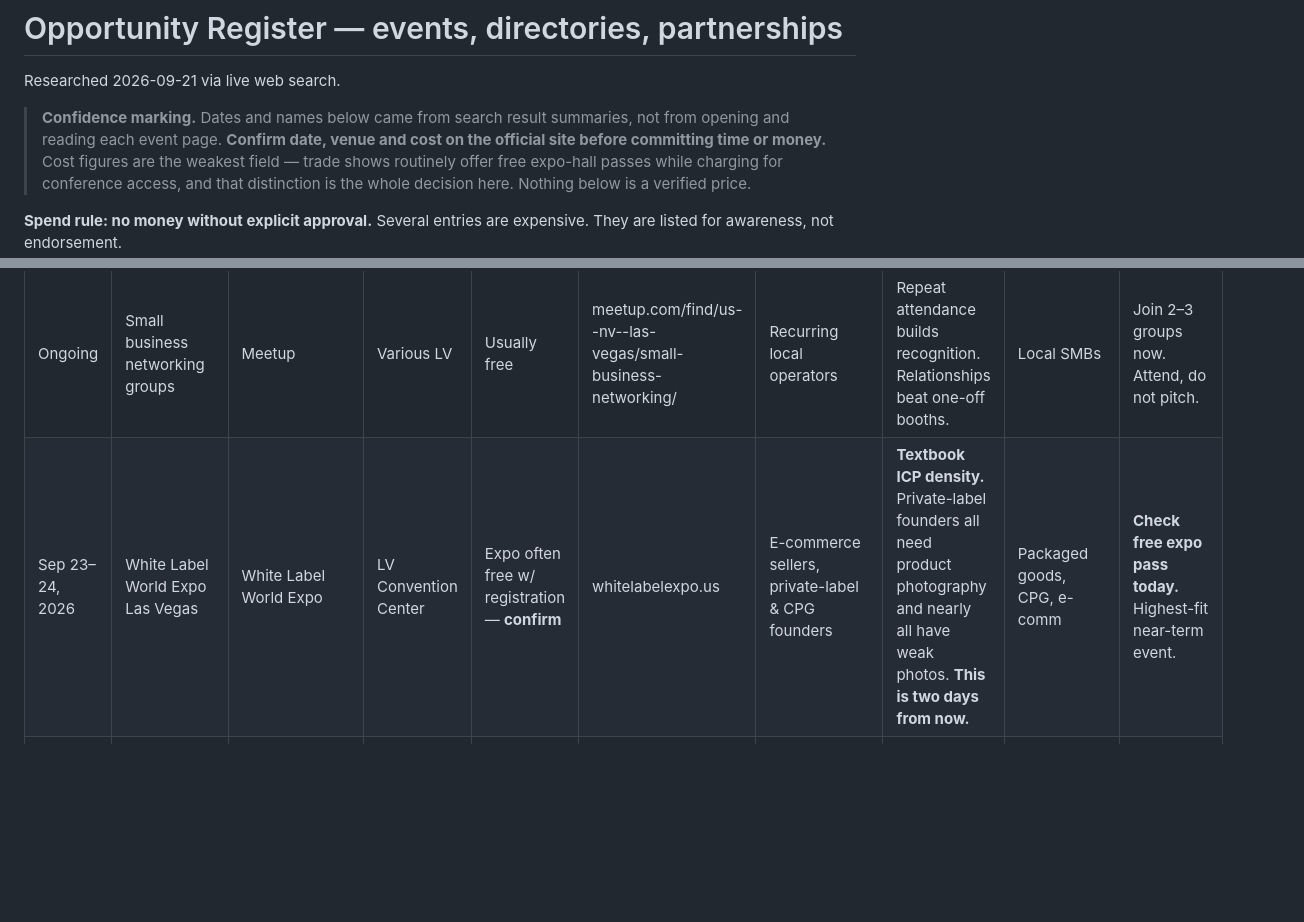
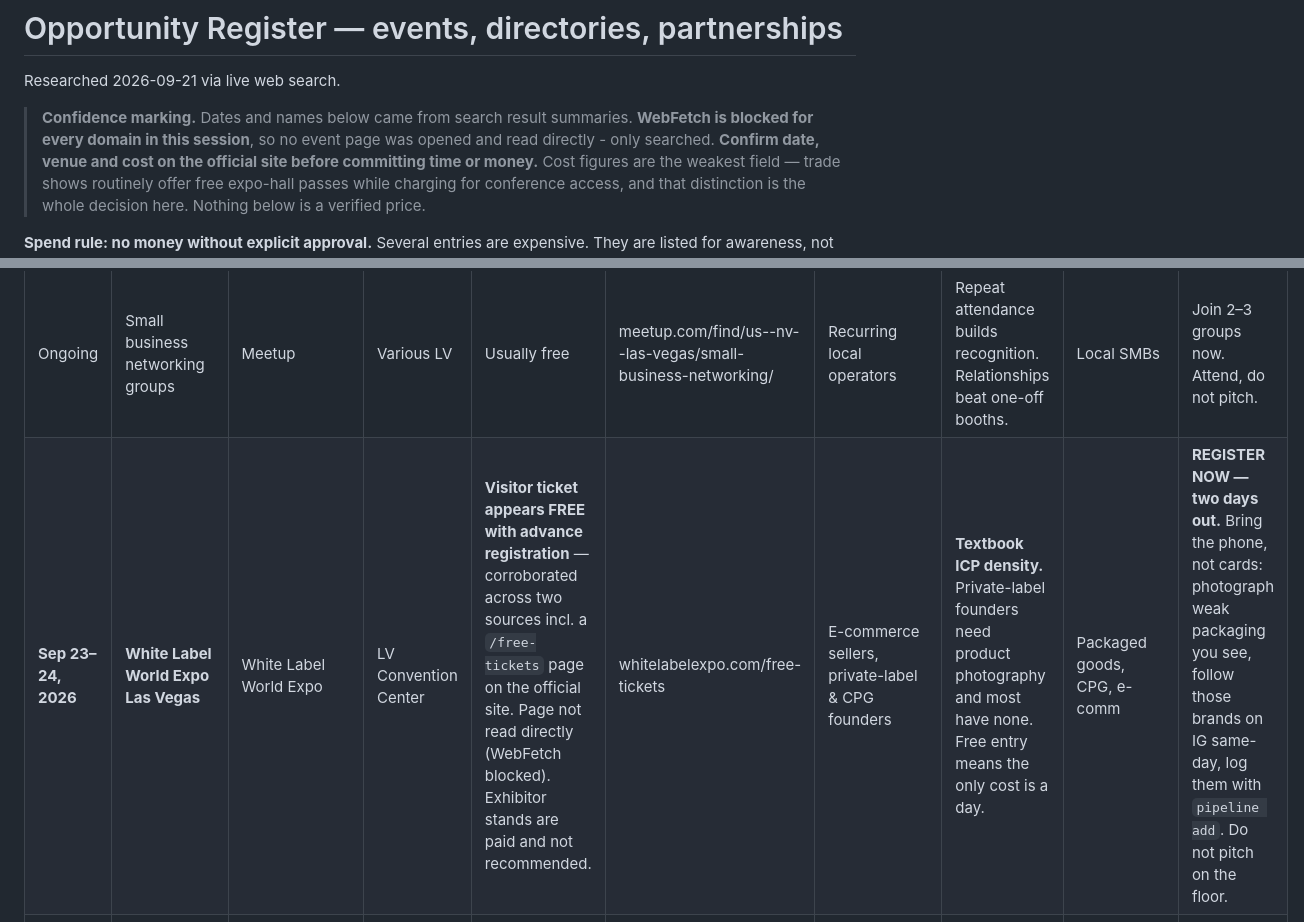
Before and after one commit to Chef3600/apex-content-os, a Markdown page: docs/opportunities.md, 2 parts joined by grey strips. Rendered like a GitHub page; blank space fills up the shorter version.

Commit message:
docs: confirm the expo is free, de-risk the GBP verification day
Two time-critical findings from live search.

White Label World Expo (Sep 23-24, two days out): visitor tickets appear FREE
with advance registration, corroborated across two sources including a
/free-tickets page on the official site. That flips it from 'worth checking'
to 'register now' - the only cost is a day. Action rewritten to be useful on
the floor: photograph weak packaging, follow those brands same-day, log with
pipeline add, do not pitch.

Google Business Profile verification has changed and tomorrow's task was
written against the old process. Postcard codes are largely gone; service-area
businesses now usually get live video verification with higher rejection rates.
Three things would have caused a rejection: Google still needs a real physical
mailing address behind the hidden one and rejects PO boxes and virtual offices;
the video must be one unedited live take of 30+ seconds shot from the phone,
not an upload; and it wants visible proof of operations. Added a preparation
block - stage camera bodies, lenses and lighting, and have the live site on
screen, before starting the flow. The gear is the strongest evidence the studio
is real.

Recorded a tooling limit honestly: WebFetch is blocked for every domain this
session, so events were searched but no page was opened and read. Event rows
stay marked confirm-before-committing.

Co-Authored-By: Claude Opus 5 <noreply@anthropic.com>
Claude-Session: https://claude.ai/code/session_01FEdMuLwRyexGNFyutSZmuN

```diff
--- a/docs/opportunities.md
+++ b/docs/opportunities.md
@@ -3,7 +3,8 @@
 Researched 2026-09-21 via live web search.
 
 > **Confidence marking.** Dates and names below came from search result
-> summaries, not from opening and reading each event page. **Confirm date,
+> summaries. **WebFetch is blocked for every domain in this session**, so no
+> event page was opened and read directly - only searched. **Confirm date,
 > venue and cost on the official site before committing time or money.** Cost
 > figures are the weakest field — trade shows routinely offer free expo-hall
 > passes while charging for conference access, and that distinction is the
@@ -21,7 +22,7 @@ expensive. They are listed for awareness, not endorsement.
 | Weekly, ongoing | Las Vegas business calendar | Network.Vegas | Various LV | Mixed, many free | network.vegas | LV small business owners, entrepreneurs | **Best free recurring source.** Updated weekly, local, low barrier. Not a trade show — actual local owners who buy content. | Restaurants, retail, services | **Check the calendar weekly.** Pick one free event before Oct 1. |
 | Ongoing | Free LV business networking | Eventbrite (free filter) | Various LV | **Free** | eventbrite.com/d/nv--las-vegas/free--events/business-networking-events/ | Small business owners, founders | Zero cost, zero risk, real local owners. Highest ROI per dollar because there are no dollars. | Local SMBs, restaurants, e-comm | **Filter to free, book two before Oct 1.** |
 | Ongoing | Small business networking groups | Meetup | Various LV | Usually free | meetup.com/find/us--nv--las-vegas/small-business-networking/ | Recurring local operators | Repeat attendance builds recognition. Relationships beat one-off booths. | Local SMBs | Join 2–3 groups now. Attend, do not pitch. |
-| Sep 23–24, 2026 | White Label World Expo Las Vegas | White Label World Expo | LV Convention Center | Expo often free w/ registration — **confirm** | whitelabelexpo.us | E-commerce sellers, private-label & CPG founders | **Textbook ICP density.** Private-label founders all need product photography and nearly all have weak photos. **This is two days from now.** | Packaged goods, CPG, e-comm | **Check free expo pass today.** Highest-fit near-term event. |
+| **Sep 23–24, 2026** | **White Label World Expo Las Vegas** | White Label World Expo | LV Convention Center | **Visitor ticket appears FREE with advance registration** — corroborated across two sources incl. a `/free-tickets` page on the official site. Page not read directly (WebFetch blocked). Exhibitor stands are paid and not recommended. | whitelabelexpo.com/free-tickets | E-commerce sellers, private-label & CPG founders | **Textbook ICP density.** Private-label founders need product photography and most have none. Free entry means the only cost is a day. | Packaged goods, CPG, e-comm | **REGISTER NOW — two days out.** Bring the phone, not cards: photograph weak packaging you see, follow those brands on IG same-day, log them with `pipeline add`. Do not pitch on the floor. |
 | Oct 9, 2026 | Trade Shows, Hospitality, Weddings & Friends | (owner-sourced) | Las Vegas | Unknown | — | Hospitality, wedding, event vendors | Venues and caterers buy content continuously. | Venues, caterers, planners | Confirm details; attend if free/low. |
 | Oct 14, 2026 | Media and Business Networking | (owner-sourced) | Las Vegas | Unknown | — | Media, marketing, business | Media-adjacent room; referral partners as much as clients. | Agencies, local brands | Confirm and attend. |
 | Oct 15, 2026 | Skal International LV — IMEX Week Global Connections Mixer | Skal International LV | Alexis Park Resort | Mixer — likely ticketed, **confirm** | skal.org | Hospitality & travel professionals | Senior hospitality people in a social setting. Mixers convert better than expo floors. | Hotels, resorts, venues | Confirm cost. Strong fit if affordable. |
```
Also changed, not shown: docs/launch-countdown.md (+1 -0 lines).
